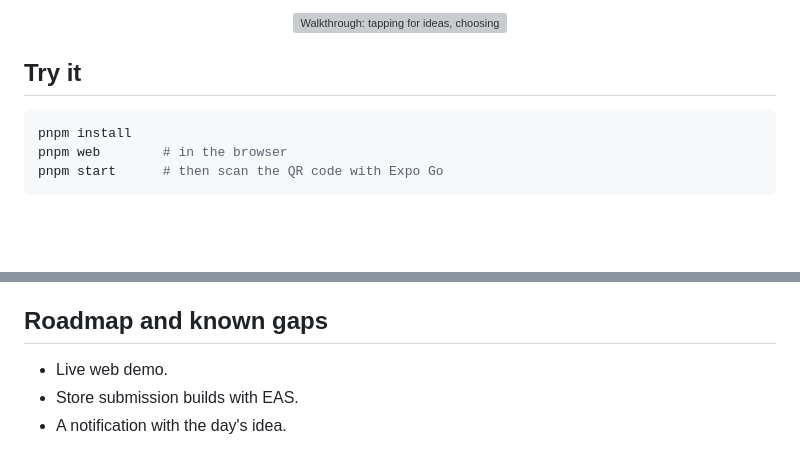
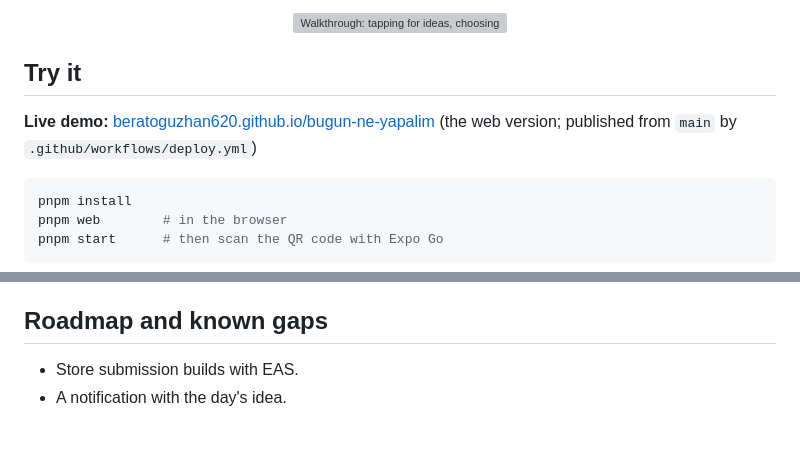
Before and after one commit to Beratoguzhan620/bugun-ne-yapalim, a Markdown page: README.md, 2 parts joined by grey strips. Drawn GitHub-style; blank space fills up the shorter version; grey boxes are pictures that could not be loaded.

Commit message:
docs: link the live web demo

````diff
--- a/README.md
+++ b/README.md
@@ -12,6 +12,8 @@
 <p align="center"><img src="docs/screenshots/demo.gif" alt="Walkthrough: tapping for ideas, choosing a category, pinning an idea and switching to the dark theme" width="300" /></p>
 
 ## Try it
+
+**Live demo:** [beratoguzhan620.github.io/bugun-ne-yapalim](https://beratoguzhan620.github.io/bugun-ne-yapalim/) (the web version; published from `main` by `.github/workflows/deploy.yml`)
 
 ```bash
 pnpm install
@@ -102,7 +104,6 @@ The end-to-end flow runs in a real browser on phone and desktop sizes:
 
 ## Roadmap and known gaps
 
-- Live web demo.
 - Store submission builds with EAS.
 - A notification with the day's idea.
 
````
Also changed, not shown: README.tr.md (+2 -1 lines).
